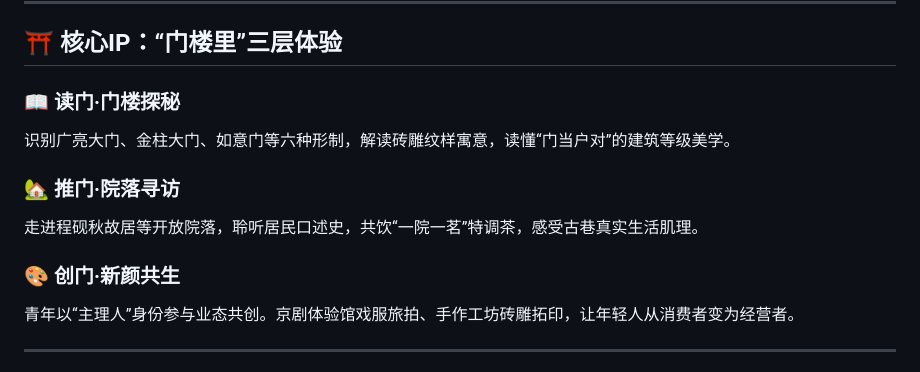
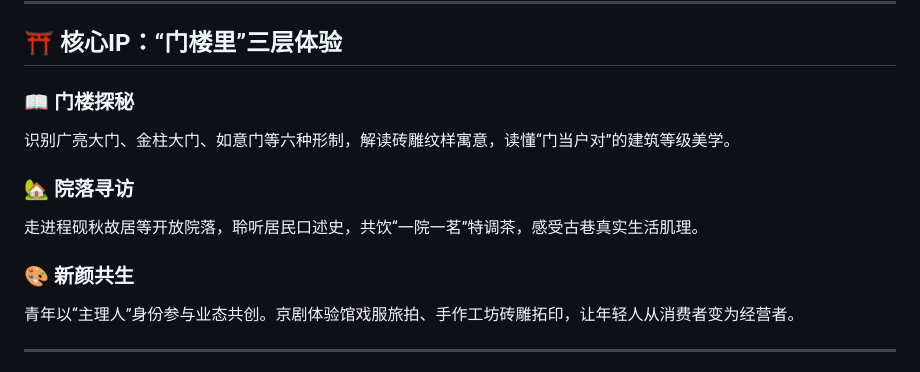
Before and after one commit to wkk178/menlou-route, a Markdown page: README.md, the part around the change. GitHub-like rendering.

```diff
--- a/README.md
+++ b/README.md
@@ -15,13 +15,13 @@
 ---
 
 ## ⛩️ 核心IP：“门楼里”三层体验
-### 📖 读门·门楼探秘
+### 📖 门楼探秘
 识别广亮大门、金柱大门、如意门等六种形制，解读砖雕纹样寓意，读懂“门当户对”的建筑等级美学。
 
-### 🏡 推门·院落寻访
+### 🏡 院落寻访
 走进程砚秋故居等开放院落，聆听居民口述史，共饮“一院一茗”特调茶，感受古巷真实生活肌理。
 
-### 🎨 创门·新颜共生
+### 🎨 新颜共生
 青年以“主理人”身份参与业态共创。京剧体验馆戏服旅拍、手作工坊砖雕拓印，让年轻人从消费者变为经营者。
 
 ---
```
